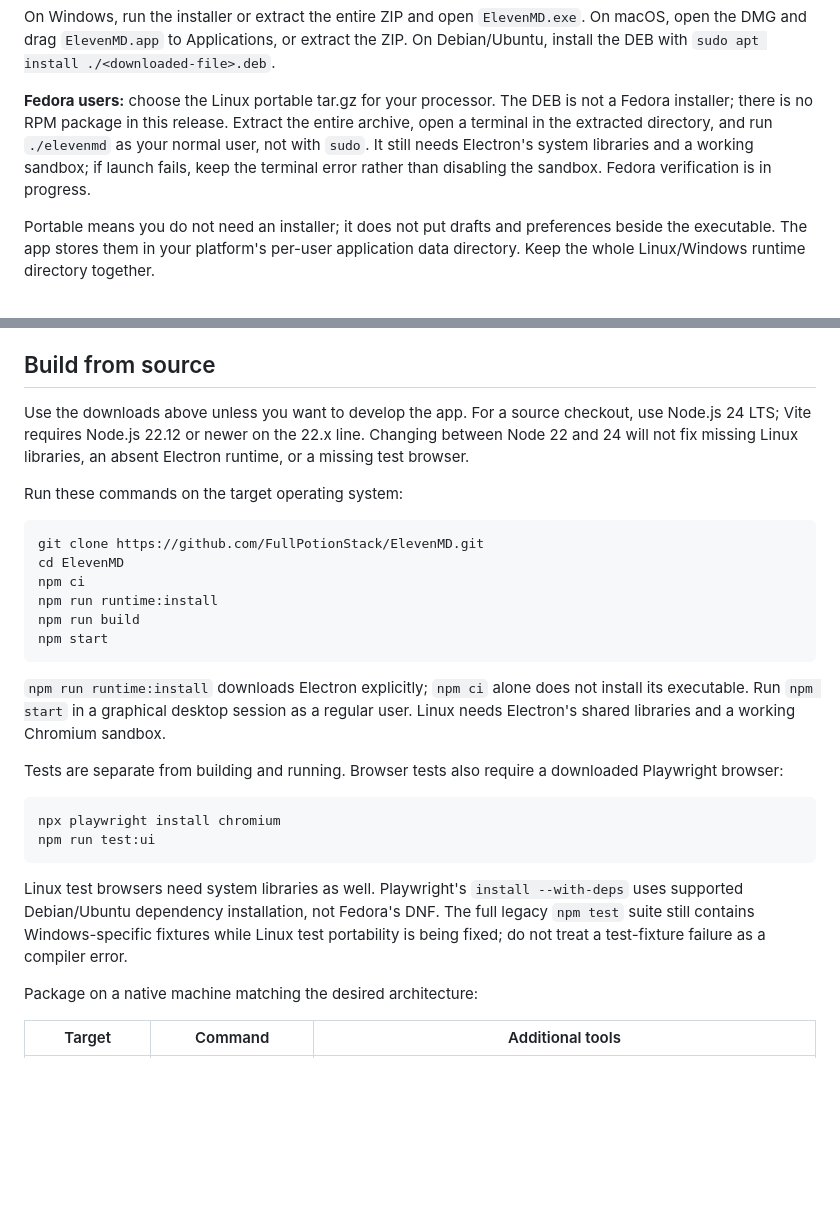
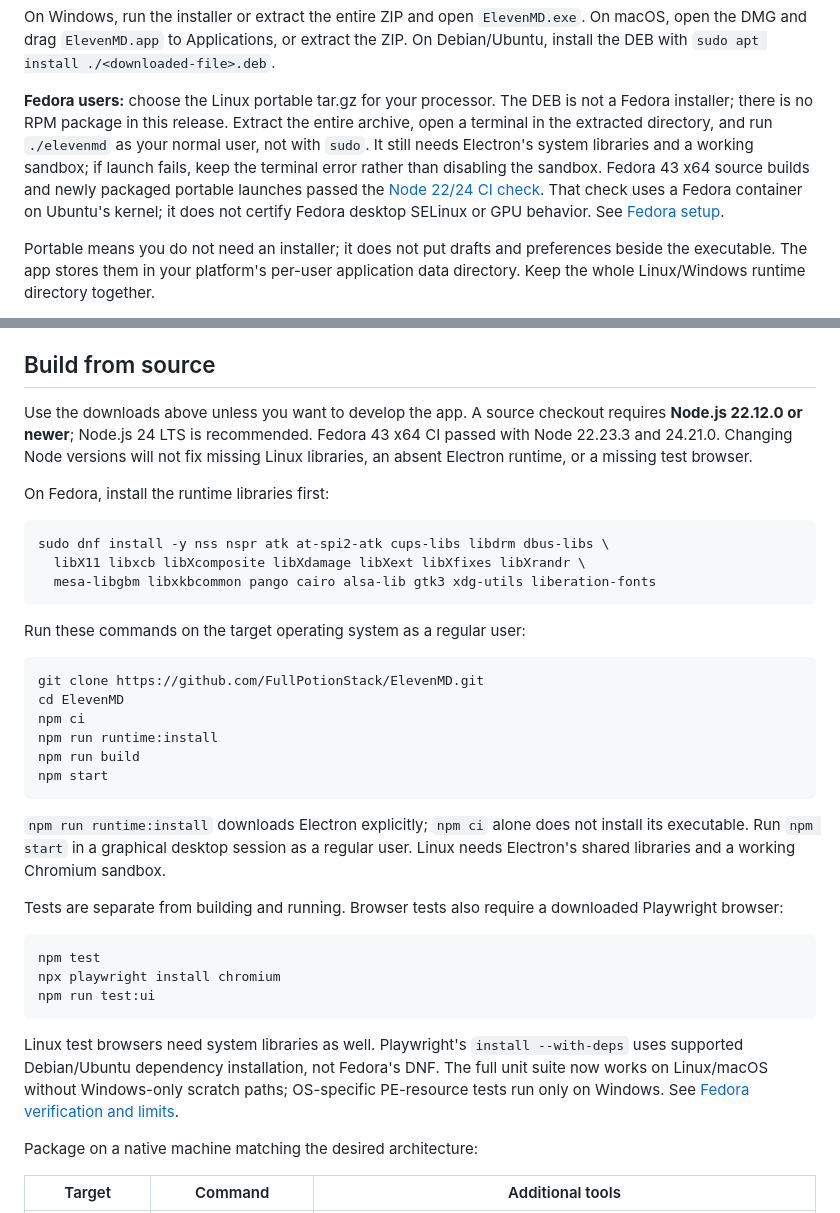
Before and after one commit to FullPotionStack/ElevenMD, a Markdown page: README.md, 2 parts joined by grey strips. GitHub-like rendering; blank space fills up the shorter version.

Commit message:
Document verified Fedora dependencies and portable test setup

````diff
--- a/README.md
+++ b/README.md
@@ -18,7 +18,7 @@ Download **0.3.4** directly below; you do not need Node.js or a source build to
 
 On Windows, run the installer or extract the entire ZIP and open `ElevenMD.exe`. On macOS, open the DMG and drag `ElevenMD.app` to Applications, or extract the ZIP. On Debian/Ubuntu, install the DEB with `sudo apt install ./<downloaded-file>.deb`.
 
-**Fedora users:** choose the Linux portable tar.gz for your processor. The DEB is not a Fedora installer; there is no RPM package in this release. Extract the entire archive, open a terminal in the extracted directory, and run `./elevenmd` as your normal user, not with `sudo`. It still needs Electron's system libraries and a working sandbox; if launch fails, keep the terminal error rather than disabling the sandbox. Fedora verification is in progress.
+**Fedora users:** choose the Linux portable tar.gz for your processor. The DEB is not a Fedora installer; there is no RPM package in this release. Extract the entire archive, open a terminal in the extracted directory, and run `./elevenmd` as your normal user, not with `sudo`. It still needs Electron's system libraries and a working sandbox; if launch fails, keep the terminal error rather than disabling the sandbox. Fedora 43 x64 source builds and newly packaged portable launches passed the [Node 22/24 CI check](https://github.com/FullPotionStack/ElevenMD/actions/runs/37413556029). That check uses a Fedora container on Ubuntu's kernel; it does not certify Fedora desktop SELinux or GPU behavior. See [Fedora setup](docs/DISTRIBUTION.md#fedora-source-setup-and-reproduction).
 
 Portable means you do not need an installer; it does not put drafts and preferences beside the executable. The app stores them in your platform's per-user application data directory. Keep the whole Linux/Windows runtime directory together.
 
@@ -55,9 +55,17 @@ Optional diagnostics are **off until you consent**. If enabled, they keep the la
 
 ## Build from source
 
-Use the downloads above unless you want to develop the app. For a source checkout, use Node.js 24 LTS; Vite requires Node.js 22.12 or newer on the 22.x line. Changing between Node 22 and 24 will not fix missing Linux libraries, an absent Electron runtime, or a missing test browser.
+Use the downloads above unless you want to develop the app. A source checkout requires **Node.js 22.12.0 or newer**; Node.js 24 LTS is recommended. Fedora 43 x64 CI passed with Node 22.23.3 and 24.21.0. Changing Node versions will not fix missing Linux libraries, an absent Electron runtime, or a missing test browser.
 
-Run these commands on the target operating system:
+On Fedora, install the runtime libraries first:
+
+```sh
+sudo dnf install -y nss nspr atk at-spi2-atk cups-libs libdrm dbus-libs \
+  libX11 libxcb libXcomposite libXdamage libXext libXfixes libXrandr \
+  mesa-libgbm libxkbcommon pango cairo alsa-lib gtk3 xdg-utils liberation-fonts
+```
+
+Run these commands on the target operating system as a regular user:
 
 ```sh
 git clone https://github.com/FullPotionStack/ElevenMD.git
@@ -73,11 +81,12 @@ npm start
 Tests are separate from building and running. Browser tests also require a downloaded Playwright browser:
 
 ```sh
+npm test
 npx playwright install chromium
 npm run test:ui
 ```
 
-Linux test browsers need system libraries as well. Playwright's `install --with-deps` uses supported Debian/Ubuntu dependency installation, not Fedora's DNF. The full legacy `npm test` suite still contains Windows-specific fixtures while Linux test portability is being fixed; do not treat a test-fixture failure as a compiler error.
+Linux test browsers need system libraries as well. Playwright's `install --with-deps` uses supported Debian/Ubuntu dependency installation, not Fedora's DNF. The full unit suite now works on Linux/macOS without Windows-only scratch paths; OS-specific PE-resource tests run only on Windows. See [Fedora verification and limits](docs/DISTRIBUTION.md#fedora-source-setup-and-reproduction).
 
 Package on a native machine matching the desired architecture:
 
````
